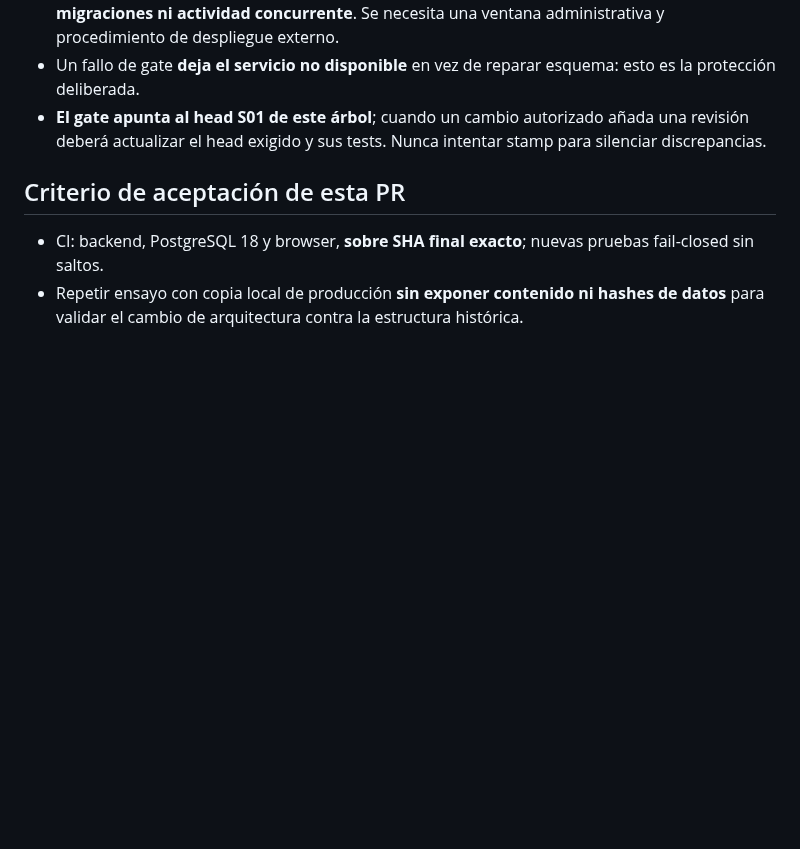
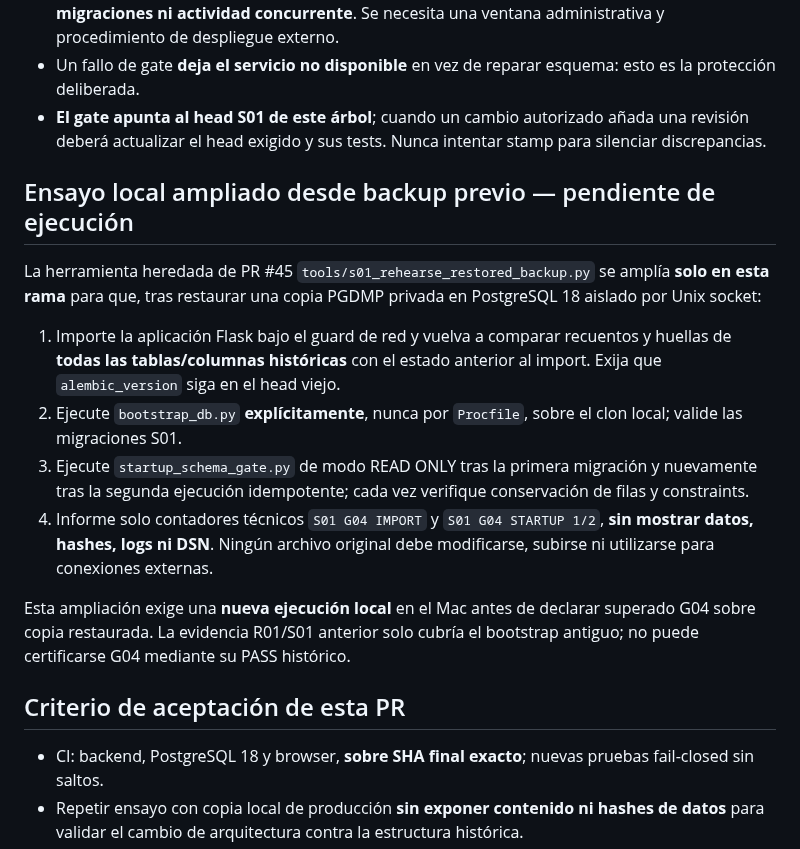
Before and after one commit to MarianoSevilla/fiscal-cripto-, a Markdown page: docs/payments/S01_G04_STARTUP_DDL_GATE.md, the part around the change. Rendered like a GitHub page; blank space fills up the shorter version.

Commit message:
docs(s01-g04): require new restored-backup rehearsal for no-DDL import and gate

```diff
--- a/docs/payments/S01_G04_STARTUP_DDL_GATE.md
+++ b/docs/payments/S01_G04_STARTUP_DDL_GATE.md
@@ -37,6 +37,30 @@
 - Un fallo de gate **deja el servicio no disponible** en vez de reparar esquema: esto es la protección deliberada.
 - **El gate apunta al head S01 de este árbol**; cuando un cambio autorizado añada una revisión deberá actualizar el head exigido y sus tests. Nunca intentar stamp para silenciar discrepancias.
 
+## Ensayo local ampliado desde backup previo — pendiente de ejecución
+
+La herramienta heredada de PR #45 `tools/s01_rehearse_restored_backup.py` se amplía
+**solo en esta rama** para que, tras restaurar una copia PGDMP privada en PostgreSQL
+18 aislado por Unix socket:
+
+1. Importe la aplicación Flask bajo el guard de red y vuelva a comparar
+   recuentos y huellas de **todas las tablas/columnas históricas** con el
+   estado anterior al import. Exija que `alembic_version` siga en el head viejo.
+2. Ejecute `bootstrap_db.py` **explícitamente**, nunca por `Procfile`, sobre
+   el clon local; valide las migraciones S01.
+3. Ejecute `startup_schema_gate.py` de modo READ ONLY tras la primera
+   migración y nuevamente tras la segunda ejecución idempotente; cada vez
+   verifique conservación de filas y constraints.
+4. Informe solo contadores técnicos `S01 G04 IMPORT` y
+   `S01 G04 STARTUP 1/2`, **sin mostrar datos, hashes, logs ni DSN**.
+   Ningún archivo original debe modificarse, subirse ni utilizarse para
+   conexiones externas.
+
+Esta ampliación exige una **nueva ejecución local** en el Mac antes de
+declarar superado G04 sobre copia restaurada. La evidencia R01/S01 anterior
+solo cubría el bootstrap antiguo; no puede certificarse G04 mediante su
+PASS histórico.
+
 ## Criterio de aceptación de esta PR
 
 - CI: backend, PostgreSQL 18 y browser, **sobre SHA final exacto**; nuevas pruebas fail-closed sin saltos.
```
